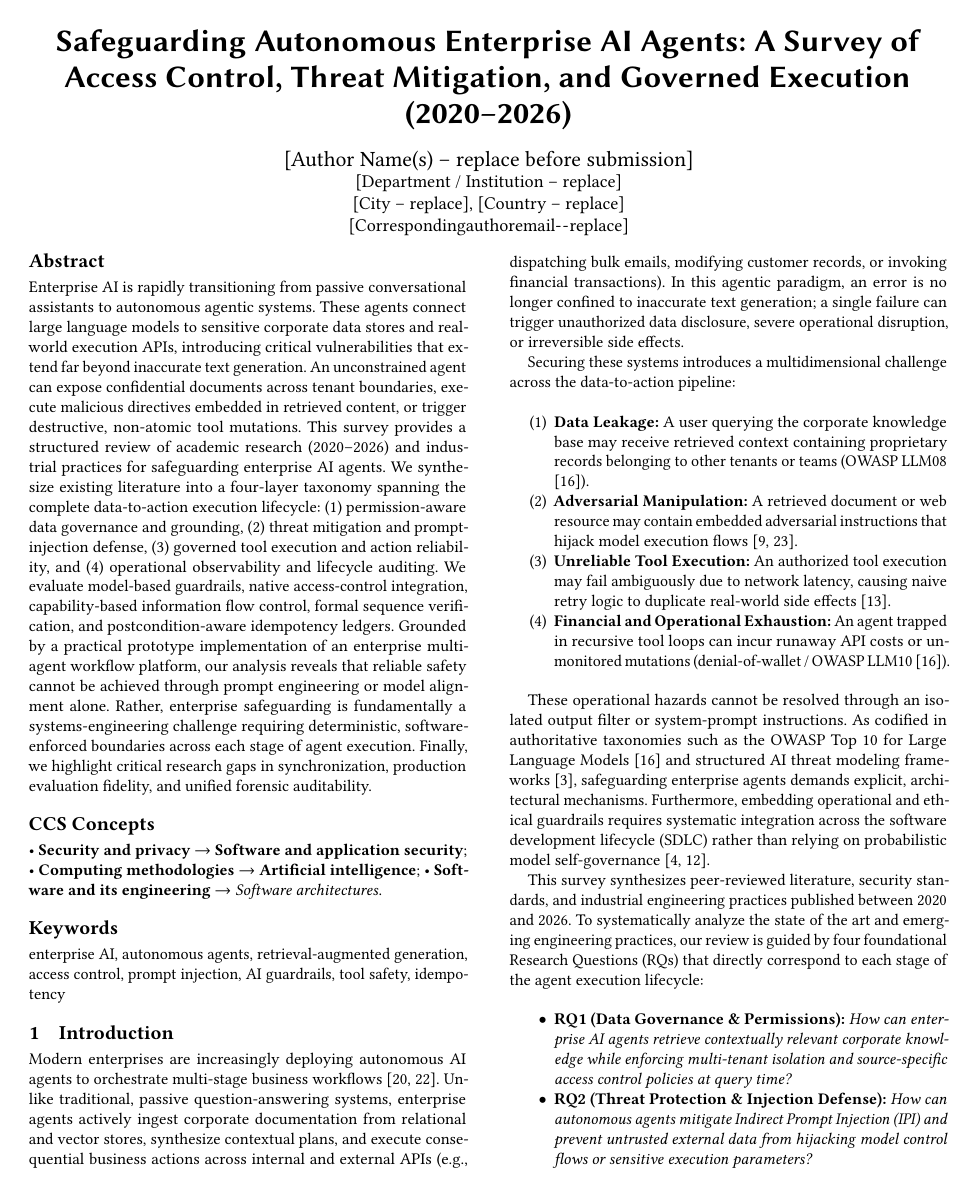
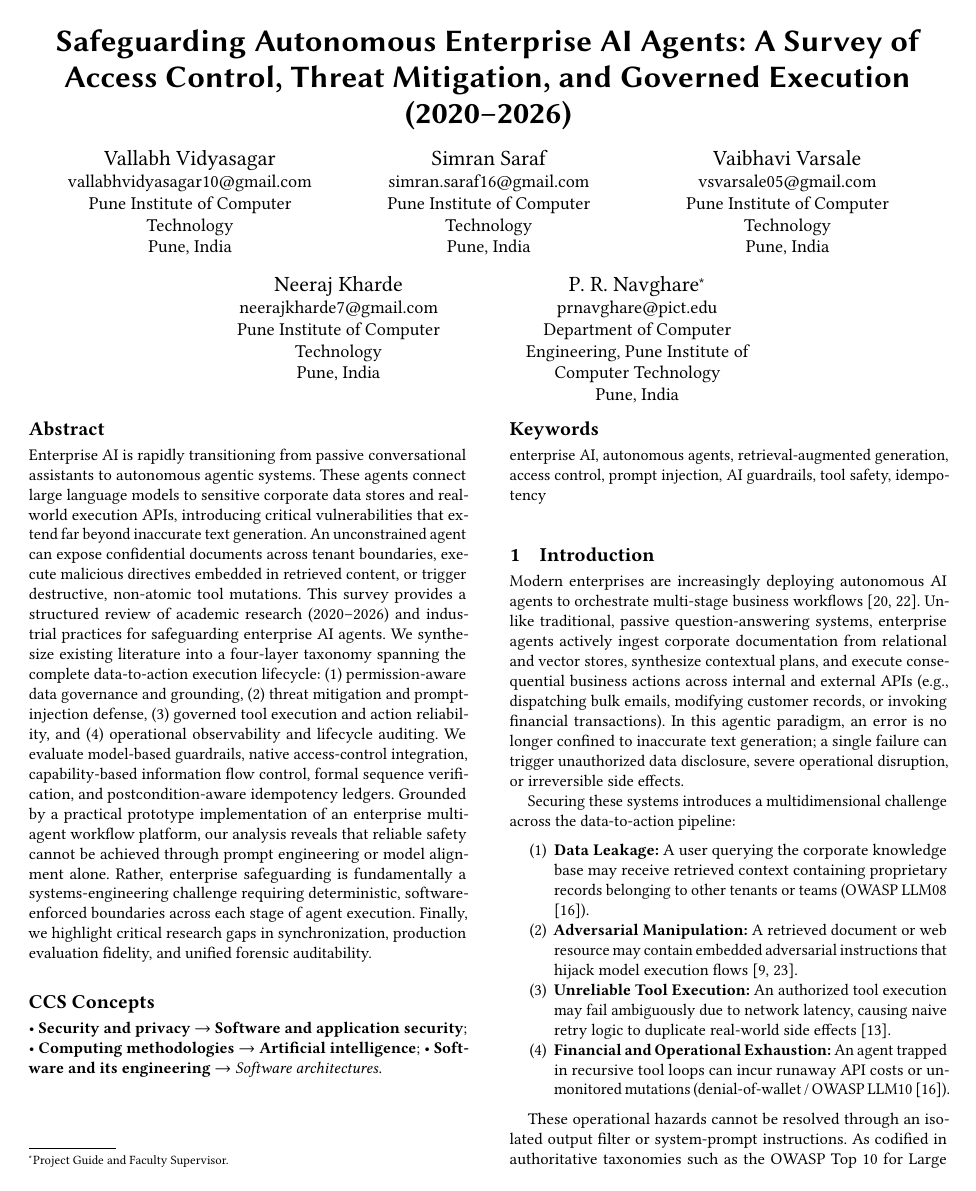
Before and after one commit to Shin-chan-N/be-project-papers, a LaTeX paper (main.tex): page 1 of 7. Compiled offline with pdfLaTeX.

Commit message:
Add full author team and faculty supervisor affiliations

```diff
--- a/main.tex
+++ b/main.tex
@@ -12,14 +12,46 @@
 
 \title{Safeguarding Autonomous Enterprise AI Agents: A Survey of Access Control, Threat Mitigation, and Governed Execution (2020--2026)}
 
-\author{[Author Name(s) -- replace before submission]}
+\author{Vallabh Vidyasagar}
+\email{vallabhvidyasagar10@gmail.com}
 \affiliation{%
-  \institution{[Department / Institution -- replace]}
-  \city{[City -- replace]}
-  \country{[Country -- replace]}
+  \institution{Pune Institute of Computer Technology}
+  \city{Pune}
+  \country{India}
 }
-\email{[Corresponding author email -- replace]}
-% Duplicate the author/affiliation/email block above for each additional author.
+
+\author{Simran Saraf}
+\email{simran.saraf16@gmail.com}
+\affiliation{%
+  \institution{Pune Institute of Computer Technology}
+  \city{Pune}
+  \country{India}
+}
+
+\author{Vaibhavi Varsale}
+\email{vsvarsale05@gmail.com}
+\affiliation{%
+  \institution{Pune Institute of Computer Technology}
+  \city{Pune}
+  \country{India}
+}
+
+\author{Neeraj Kharde}
+\email{neerajkharde7@gmail.com}
+\affiliation{%
+  \institution{Pune Institute of Computer Technology}
+  \city{Pune}
+  \country{India}
+}
+
+\author{P. R. Navghare}
+\authornote{Project Guide and Faculty Supervisor.}
+\email{prnavghare@pict.edu}
+\affiliation{%
+  \institution{Department of Computer Engineering, Pune Institute of Computer Technology}
+  \city{Pune}
+  \country{India}
+}
 
 \begin{abstract}
 Enterprise AI is rapidly transitioning from passive conversational assistants to autonomous agentic systems. These agents connect large language models to sensitive corporate data stores and real-world execution APIs, introducing critical vulnerabilities that extend far beyond inaccurate text generation. An unconstrained agent can expose confidential documents across tenant boundaries, execute malicious directives embedded in retrieved content, or trigger destructive, non-atomic tool mutations. This survey provides a structured review of academic research (2020--2026) and industrial practices for safeguarding enterprise AI agents. We synthesize existing literature into a four-layer taxonomy spanning the complete data-to-action execution lifecycle: (1) permission-aware data governance and grounding, (2) threat mitigation and prompt-injection defense, (3) governed tool execution and action reliability, and (4) operational observability and lifecycle auditing. We evaluate model-based guardrails, native access-control integration, capability-based information flow control, formal sequence verification, and postcondition-aware idempotency ledgers. Grounded by a practical prototype implementation of an enterprise multi-agent workflow platform, our analysis reveals that reliable safety cannot be achieved through prompt engineering or model alignment alone. Rather, enterprise safeguarding is fundamentally a systems-engineering challenge requiring deterministic, software-enforced boundaries across each stage of agent execution. Finally, we highlight critical research gaps in synchronization, production evaluation fidelity, and unified forensic auditability.
```
